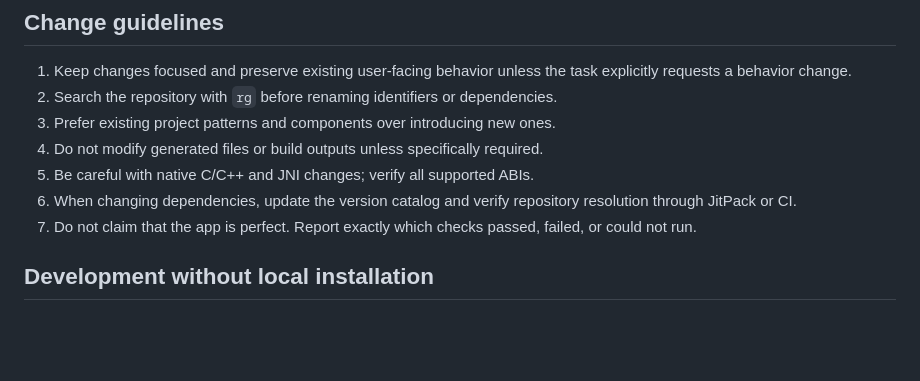
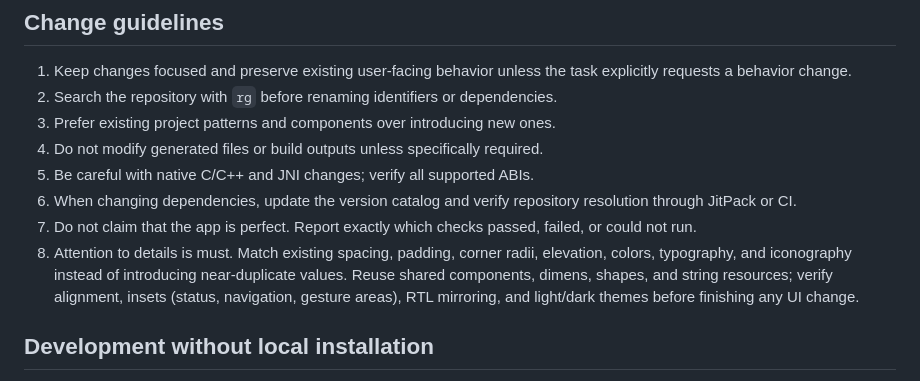
Before and after one commit to Aryan447/mpvium, a Markdown page: AGENTS.md, the part around the change. GitHub-like rendering; blank space fills up the shorter version.

Commit message:
docs: require attention to details for UI changes

```diff
--- a/AGENTS.md
+++ b/AGENTS.md
@@ -107,6 +107,12 @@ keystores, passwords, tokens, or other credentials to the repository.
    resolution through JitPack or CI.
 7. Do not claim that the app is perfect. Report exactly which checks passed,
    failed, or could not run.
+8. Attention to details is must. Match existing spacing, padding, corner
+   radii, elevation, colors, typography, and iconography instead of
+   introducing near-duplicate values. Reuse shared components, dimens,
+   shapes, and string resources; verify alignment, insets (status,
+   navigation, gesture areas), RTL mirroring, and light/dark themes
+   before finishing any UI change.
 
 ## Development without local installation
 
```
